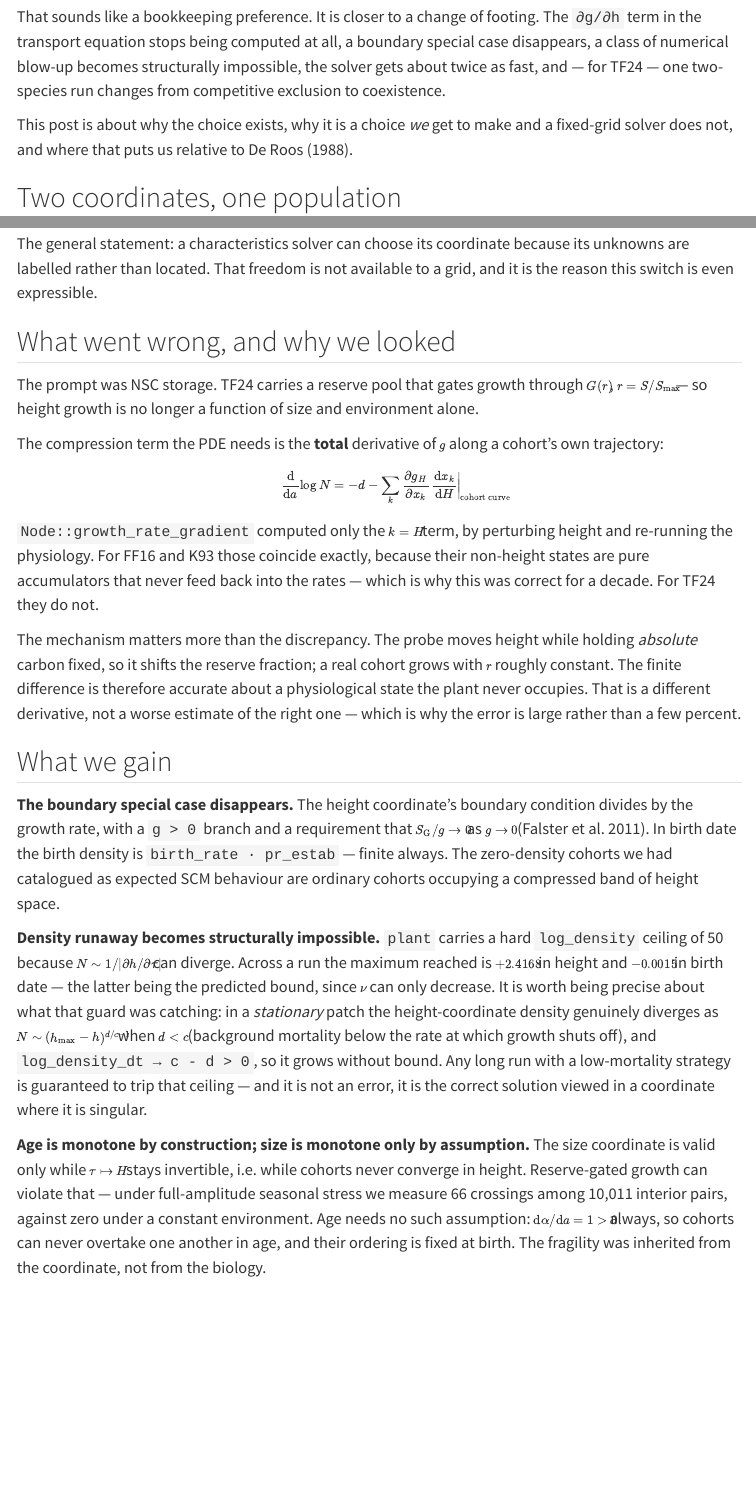
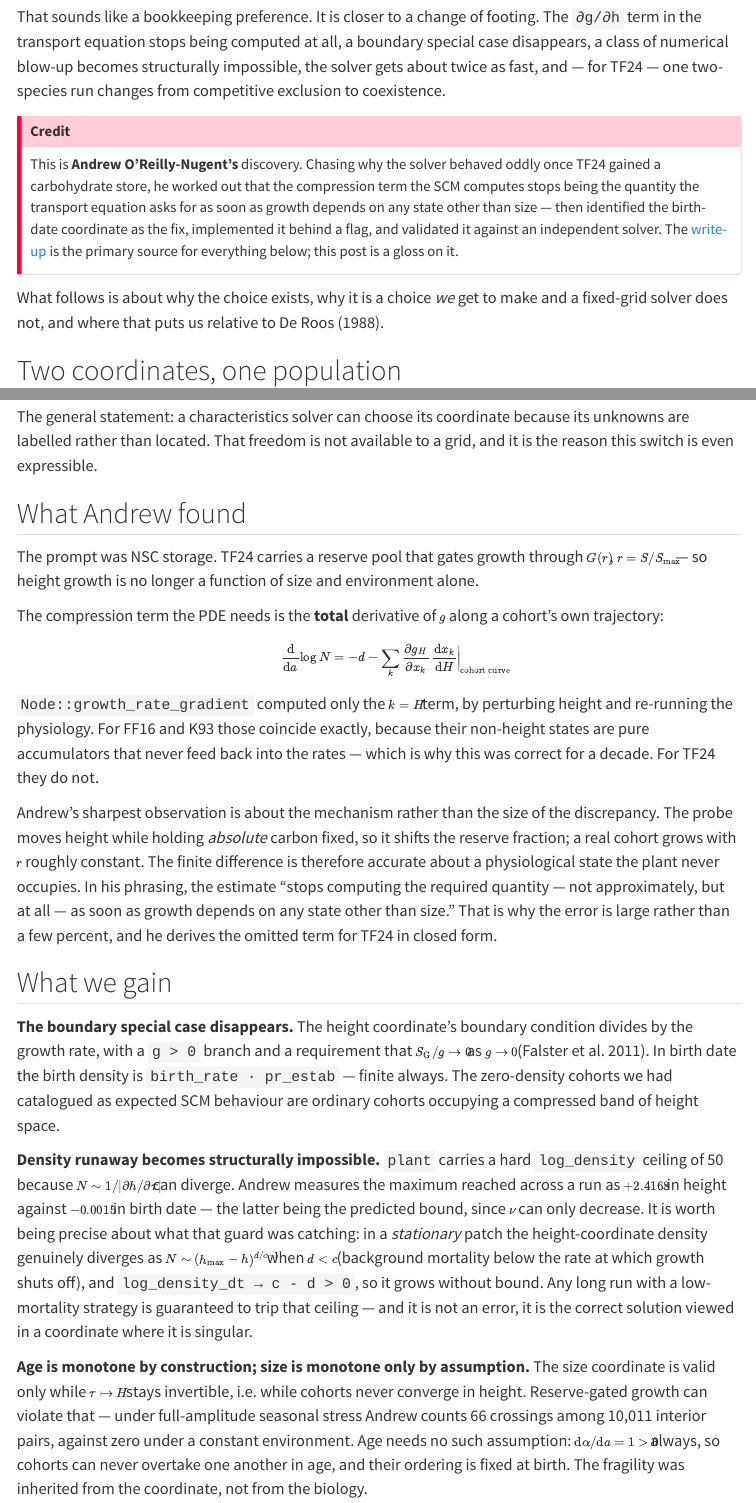
Before and after one commit to traitecoevo/overstorey, a Quarto document (posts/2026-08-04-size-or-age-coordinates/index.qmd): the page in a window 1100 px wide, from 240 px down, and a second part further down, joined at a grey line. Rendered offline with R 4.5, knitr and Pandoc in place of Quarto, with nearby package versions; menus at the side of the page are left out.

Commit message:
Credit Andrew for the discovery
The post was written in project voice, which buried whose finding this is. It is
Andrew O'Reilly-Nugent's: he traced the odd solver behaviour after TF24 gained a
carbohydrate store to the compression term, identified the birth-date coordinate
as the fix, implemented it behind a flag, and validated it against an independent
solver.

- Adds a prominent credit callout up front, pointing at his write-up as the
  primary source rather than treating this post as one.
- Retitles the diagnosis section "What Andrew found", and quotes his framing --
  the estimate stops computing the required quantity "not approximately, but at
  all" -- which is sharper than the paraphrase it replaces.
- Attributes the measurements that are his rather than leaving them anonymous:
  the crossing counts under seasonal stress, the log_density maxima in the two
  coordinates, and the speedup.

No author: front matter, matching the site convention (11 of 12 posts carry none)
and because he did not write the post -- the credit belongs in the text.

Co-Authored-By: Claude Opus 5 <noreply@anthropic.com>

```diff
--- a/posts/2026-08-04-size-or-age-coordinates/index.qmd
+++ b/posts/2026-08-04-size-or-age-coordinates/index.qmd
@@ -25,7 +25,19 @@ boundary special case disappears, a class of numerical blow-up becomes
 structurally impossible, the solver gets about twice as fast, and — for TF24 —
 one two-species run changes from competitive exclusion to coexistence.
 
-This post is about why the choice exists, why it is a choice *we* get to make
+::: {.callout-important}
+## Credit
+This is **Andrew O'Reilly-Nugent's** discovery. Chasing why the solver behaved
+oddly once TF24 gained a carbohydrate store, he worked out that the compression
+term the SCM computes stops being the quantity the transport equation asks for as
+soon as growth depends on any state other than size — then identified the
+birth-date coordinate as the fix, implemented it behind a flag, and validated it
+against an independent solver. The
+[write-up](https://github.com/aornugent/plant-dev/blob/claude/plant-storage-scm-analysis-efiolz/docs/reports/13-carried-state-invalidates-the-compression-term.md)
+is the primary source for everything below; this post is a gloss on it.
+:::
+
+What follows is about why the choice exists, why it is a choice *we* get to make
 and a fixed-grid solver does not, and where that puts us relative to
 @Deroos-1988.
 
@@ -110,7 +122,7 @@ The general statement: a characteristics solver can choose its coordinate
 because its unknowns are labelled rather than located. That freedom is not
 available to a grid, and it is the reason this switch is even expressible.
 
-## What went wrong, and why we looked
+## What Andrew found
 
 The prompt was NSC storage. TF24 carries a reserve pool that gates growth
 through $G(r)$, $r = S/S_{\max}$ — so height growth is no longer a function of
@@ -128,12 +140,14 @@ and re-running the physiology. For FF16 and K93 those coincide exactly, because
 their non-height states are pure accumulators that never feed back into the
 rates — which is why this was correct for a decade. For TF24 they do not.
 
-The mechanism matters more than the discrepancy. The probe moves height while
-holding *absolute* carbon fixed, so it shifts the reserve fraction; a real cohort
-grows with $r$ roughly constant. The finite difference is therefore accurate
-about a physiological state the plant never occupies. That is a different
-derivative, not a worse estimate of the right one — which is why the error is
-large rather than a few percent.
+Andrew's sharpest observation is about the mechanism rather than the size of the
+discrepancy. The probe moves height while holding *absolute* carbon fixed, so it
+shifts the reserve fraction; a real cohort grows with $r$ roughly constant. The
+finite difference is therefore accurate about a physiological state the plant
+never occupies. In his phrasing, the estimate "stops computing the required
+quantity — not approximately, but at all — as soon as growth depends on any state
+other than size." That is why the error is large rather than a few percent, and
+he derives the omitted term for TF24 in closed form.
 
 ## What we gain
 
@@ -146,9 +160,9 @@ compressed band of height space.
 
 **Density runaway becomes structurally impossible.** `plant` carries a hard
 `log_density` ceiling of 50 because $N \sim 1/|\partial h/\partial\tau|$ can
-diverge. Across a run the maximum reached is $+2.4168$ in height and $-0.0015$
-in birth date — the latter being the predicted bound, since $\nu$ can only
-decrease. It is worth being precise about what that guard was catching: in a
+diverge. Andrew measures the maximum reached across a run as $+2.4168$ in height
+against $-0.0015$ in birth date — the latter being the predicted bound, since
+$\nu$ can only decrease. It is worth being precise about what that guard was catching: in a
 *stationary* patch the height-coordinate density genuinely diverges as
 $N \sim (h_{\max}-h)^{d/c-1}$ when $d < c$ (background mortality below the rate
 at which growth shuts off), and `log_density_dt → c - d > 0`, so it grows
@@ -159,7 +173,7 @@ coordinate where it is singular.
 **Age is monotone by construction; size is monotone only by assumption.** The
 size coordinate is valid only while $\tau \mapsto H$ stays invertible, i.e. while
 cohorts never converge in height. Reserve-gated growth can violate that — under
-full-amplitude seasonal stress we measure 66 crossings among 10,011 interior
+full-amplitude seasonal stress Andrew counts 66 crossings among 10,011 interior
 pairs, against zero under a constant environment. Age needs no such assumption:
 ${\rm d}\alpha/{\rm d}a = 1 > 0$ always, so cohorts can never overtake one
 another in age, and their ordering is fixed at birth. The fragility was
```
Also changed, not shown: posts/2026-08-04-size-or-age-coordinates/index.qmd (2 more changed lines), 1 other file.
